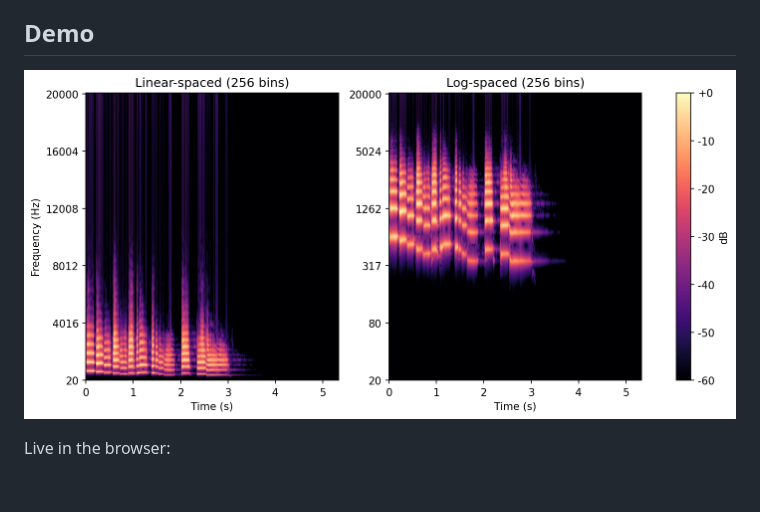
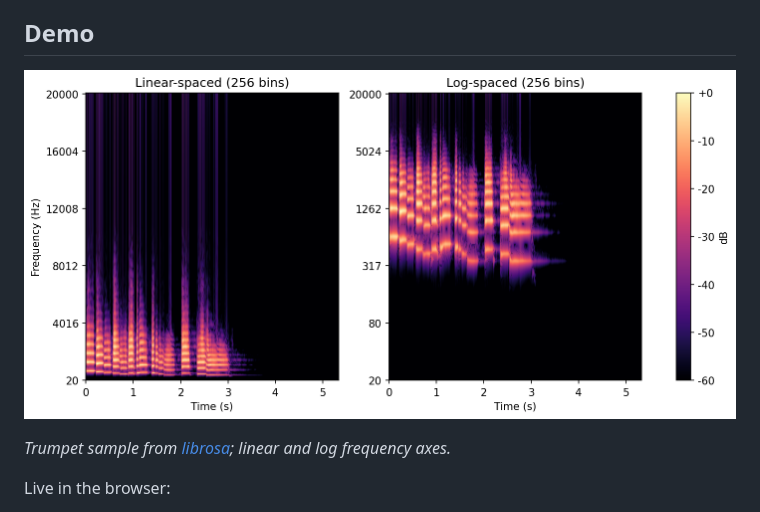
Before and after one commit to jhartquist/resonators, a Markdown page: README.md, the part around the change. Rendered like a GitHub page; blank space fills up the shorter version.

Commit message:
credit librosa for trumpet sample, tighten demo image alt text

```diff
--- a/README.md
+++ b/README.md
@@ -35,7 +35,9 @@ It's based on Alexandre's reference implementation, [noFFT][nofft], which is wri
 
 ## Demo
 
-![resonator bank spectrogram of a live audio stream](images/spectrograms.png)
+![resonator bank spectrograms of a trumpet sample with linear and log frequency axes](images/spectrograms.png)
+
+*Trumpet sample from [librosa](https://librosa.org); linear and log frequency axes.*
 
 Live in the browser:
 
```
